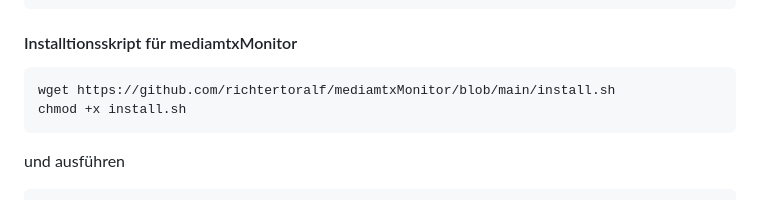
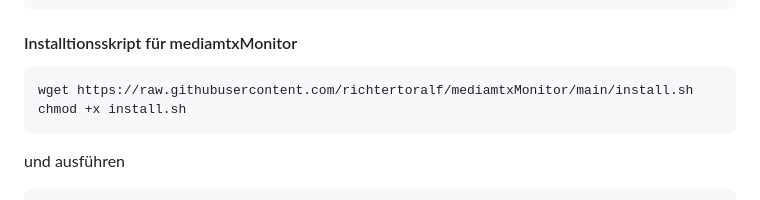
Before and after one commit to richtertoralf/mediamtxMonitor, a Markdown page: docs/BasisBackend.md, the part around the change. Rendered like a GitHub page.

````diff
--- a/docs/BasisBackend.md
+++ b/docs/BasisBackend.md
@@ -43,7 +43,7 @@ sudo sed -i 's/^api: no$/api: yes/' /usr/local/etc/mediamtx.yml
 ```
 #### Installtionsskript für mediamtxMonitor
 ```
-wget https://github.com/richtertoralf/mediamtxMonitor/blob/main/install.sh
+wget https://raw.githubusercontent.com/richtertoralf/mediamtxMonitor/main/install.sh
 chmod +x install.sh
 ```
 und ausführen
````
